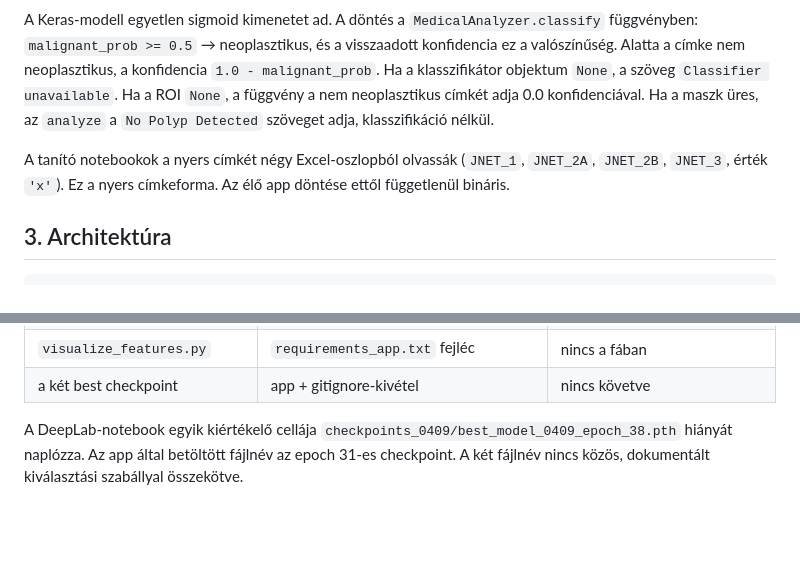
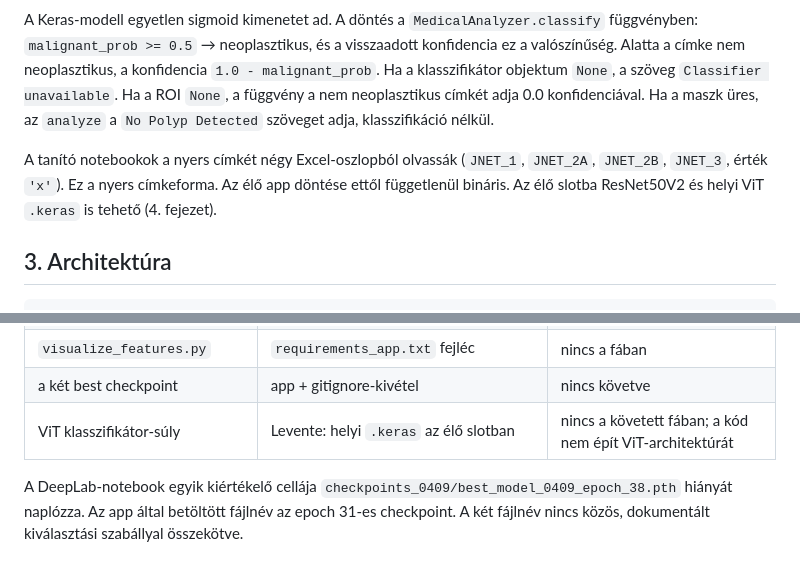
Before and after one commit to birkaslevente/colon_polyp, a Markdown page: docs/PROJECT.md, 2 parts joined by grey strips. Rendered like a GitHub page; blank space fills up the shorter version.

```diff
--- a/docs/PROJECT.md
+++ b/docs/PROJECT.md
@@ -28,7 +28,7 @@ A klasszifikátor két címkét ismer. Forrás: `CLASSIFIER_CLASS_NAMES` a `live
 
 A Keras-modell egyetlen sigmoid kimenetet ad. A döntés a `MedicalAnalyzer.classify` függvényben: `malignant_prob >= 0.5` → neoplasztikus, és a visszaadott konfidencia ez a valószínűség. Alatta a címke nem neoplasztikus, a konfidencia `1.0 - malignant_prob`. Ha a klasszifikátor objektum `None`, a szöveg `Classifier unavailable`. Ha a ROI `None`, a függvény a nem neoplasztikus címkét adja 0.0 konfidenciával. Ha a maszk üres, az `analyze` a `No Polyp Detected` szöveget adja, klasszifikáció nélkül.
 
-A tanító notebookok a nyers címkét négy Excel-oszlopból olvassák (`JNET_1`, `JNET_2A`, `JNET_2B`, `JNET_3`, érték `'x'`). Ez a nyers címkeforma. Az élő app döntése ettől függetlenül bináris.
+A tanító notebookok a nyers címkét négy Excel-oszlopból olvassák (`JNET_1`, `JNET_2A`, `JNET_2B`, `JNET_3`, érték `'x'`). Ez a nyers címkeforma. Az élő app döntése ettől függetlenül bináris. Az élő slotba ResNet50V2 és helyi ViT `.keras` is tehető (4. fejezet).
 
 ## 3. Architektúra
 
@@ -180,5 +187,6 @@ A README vagy a deploy-dokumentáció említi, a követett fa nem tartalmazza:
 | `install.bat`, `build_exe.bat`, `build_exe_console.bat` | `deploy_exe/README_HU.md` | `**/*.bat` ignorálva, nincs a fában |
 | `visualize_features.py` | `requirements_app.txt` fejléc | nincs a fában |
 | a két best checkpoint | app + gitignore-kivétel | nincs követve |
+| ViT klasszifikátor-súly | Levente: helyi `.keras` az élő slotban | nincs a követett fában; a kód nem épít ViT-architektúrát |
 
 A DeepLab-notebook egyik kiértékelő cellája `checkpoints_0409/best_model_0409_epoch_38.pth` hiányát naplózza. Az app által betöltött fájlnév az epoch 31-es checkpoint. A két fájlnév nincs közös, dokumentált kiválasztási szabállyal összekötve.
```
Also changed, not shown: other parts of docs/PROJECT.md (+15 -8 lines).
